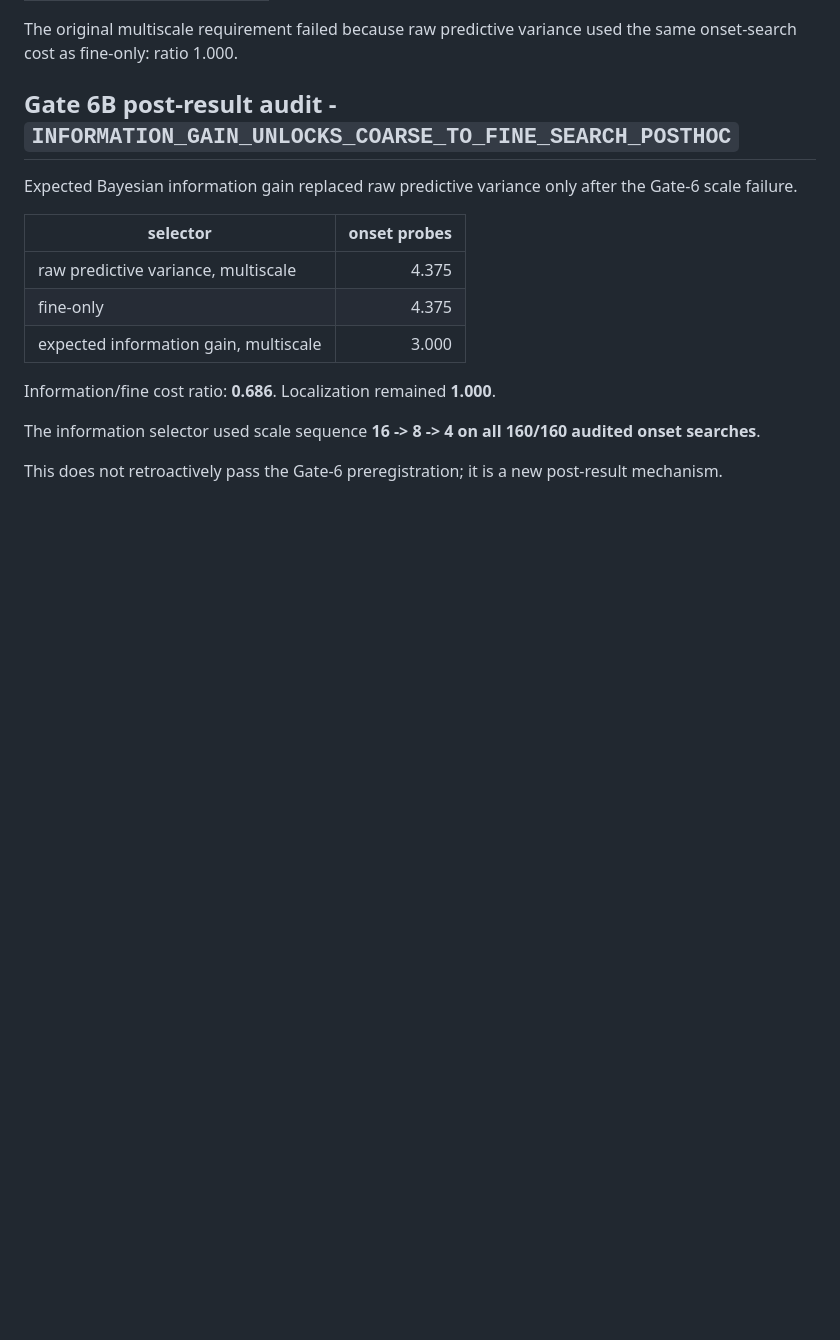
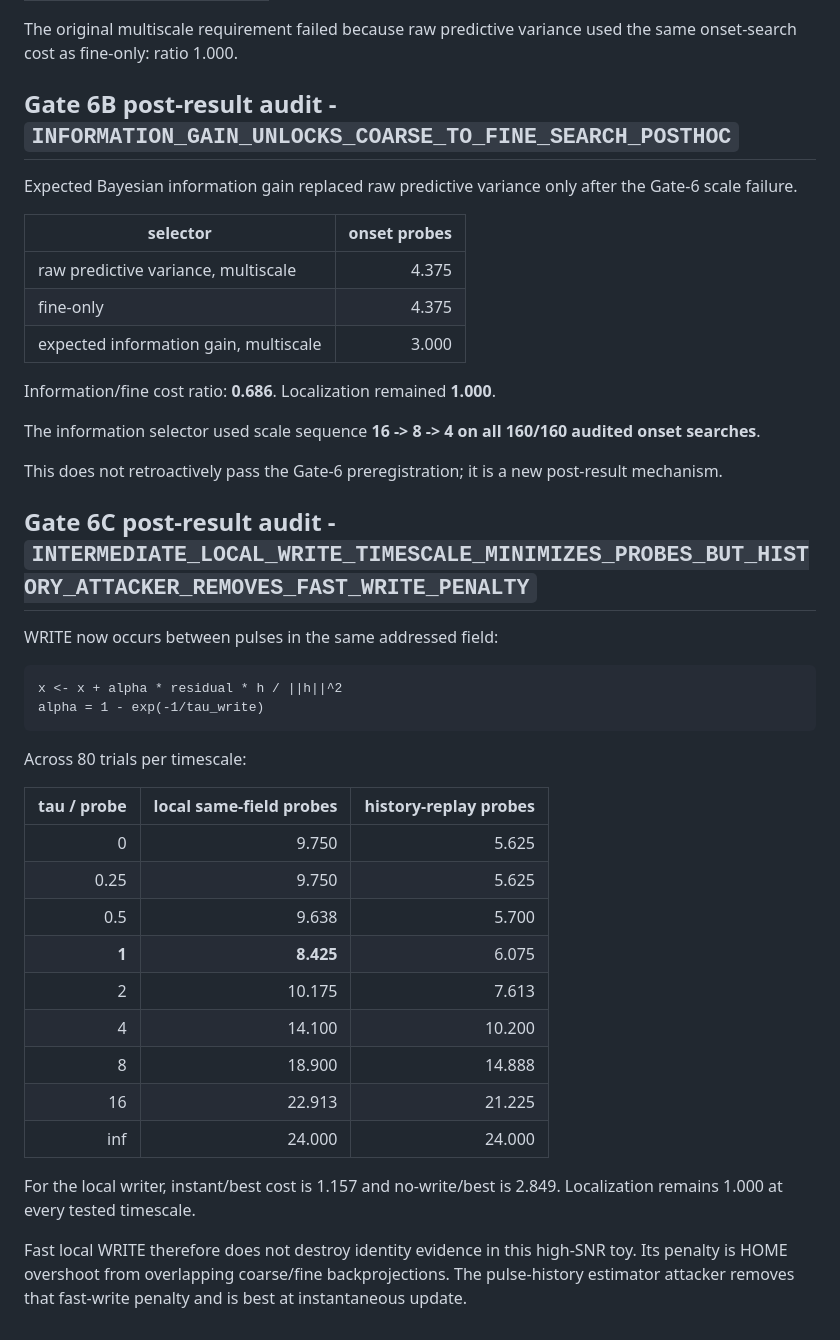
Before and after one commit to anttiluode/GeometricNeuronV24, a Markdown page: RESULTS.md, the part around the change. Rendered like a GitHub page; blank space fills up the shorter version.

Commit message:
Record Gate 6C result

````diff
--- a/RESULTS.md
+++ b/RESULTS.md
@@ -235,3 +235,35 @@ audited onset searches**.
 
 This does not retroactively pass the Gate-6 preregistration; it is a new
 post-result mechanism.
+
+
+## Gate 6C post-result audit - `INTERMEDIATE_LOCAL_WRITE_TIMESCALE_MINIMIZES_PROBES_BUT_HISTORY_ATTACKER_REMOVES_FAST_WRITE_PENALTY`
+
+WRITE now occurs between pulses in the same addressed field:
+
+```text
+x <- x + alpha * residual * h / ||h||^2
+alpha = 1 - exp(-1/tau_write)
+```
+
+Across 80 trials per timescale:
+
+| tau / probe | local same-field probes | history-replay probes |
+|---:|---:|---:|
+| 0 | 9.750 | 5.625 |
+| 0.25 | 9.750 | 5.625 |
+| 0.5 | 9.638 | 5.700 |
+| **1** | **8.425** | 6.075 |
+| 2 | 10.175 | 7.613 |
+| 4 | 14.100 | 10.200 |
+| 8 | 18.900 | 14.888 |
+| 16 | 22.913 | 21.225 |
+| inf | 24.000 | 24.000 |
+
+For the local writer, instant/best cost is 1.157 and no-write/best is 2.849.
+Localization remains 1.000 at every tested timescale.
+
+Fast local WRITE therefore does not destroy identity evidence in this high-SNR
+toy. Its penalty is HOME overshoot from overlapping coarse/fine
+backprojections. The pulse-history estimator attacker removes that fast-write
+penalty and is best at instantaneous update.
````
